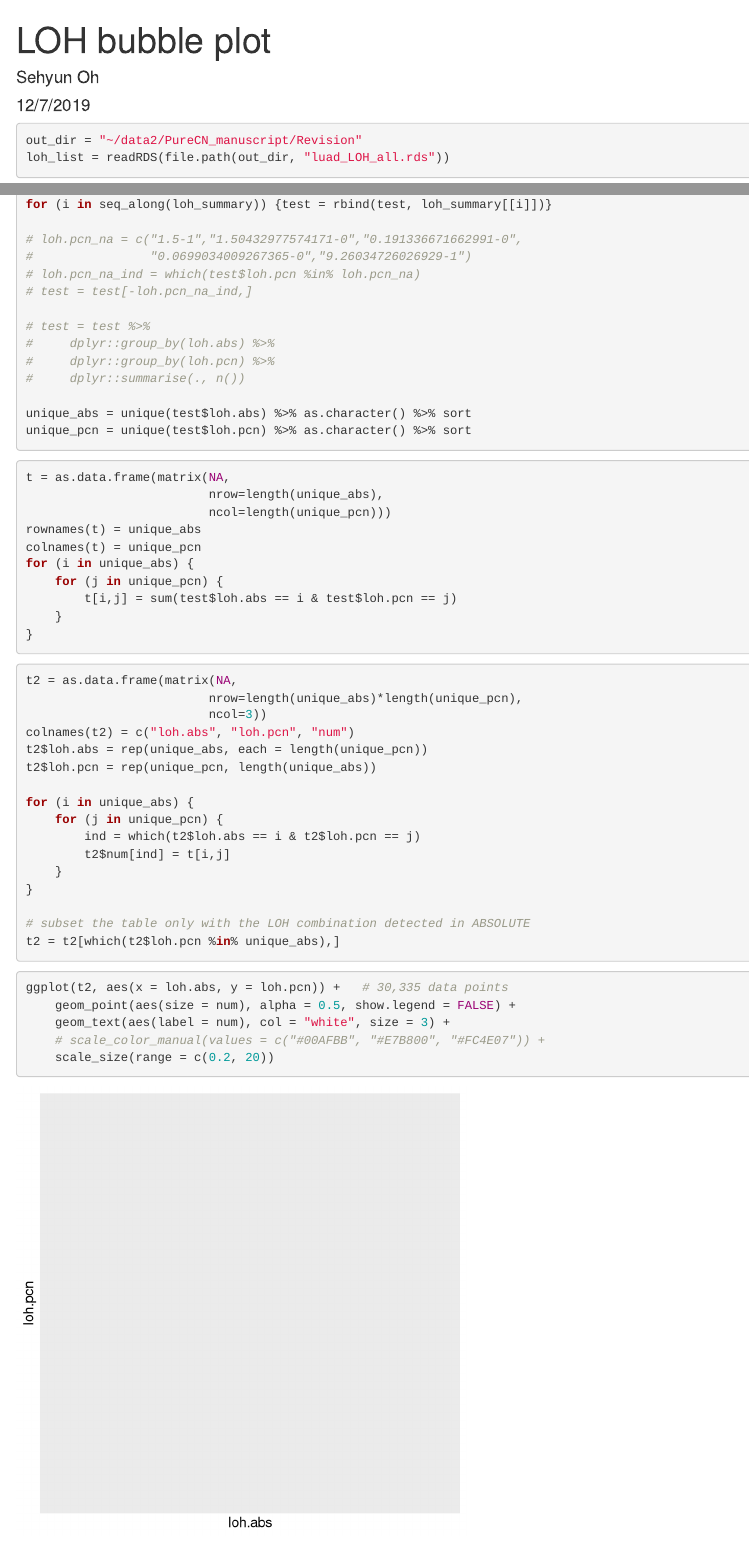
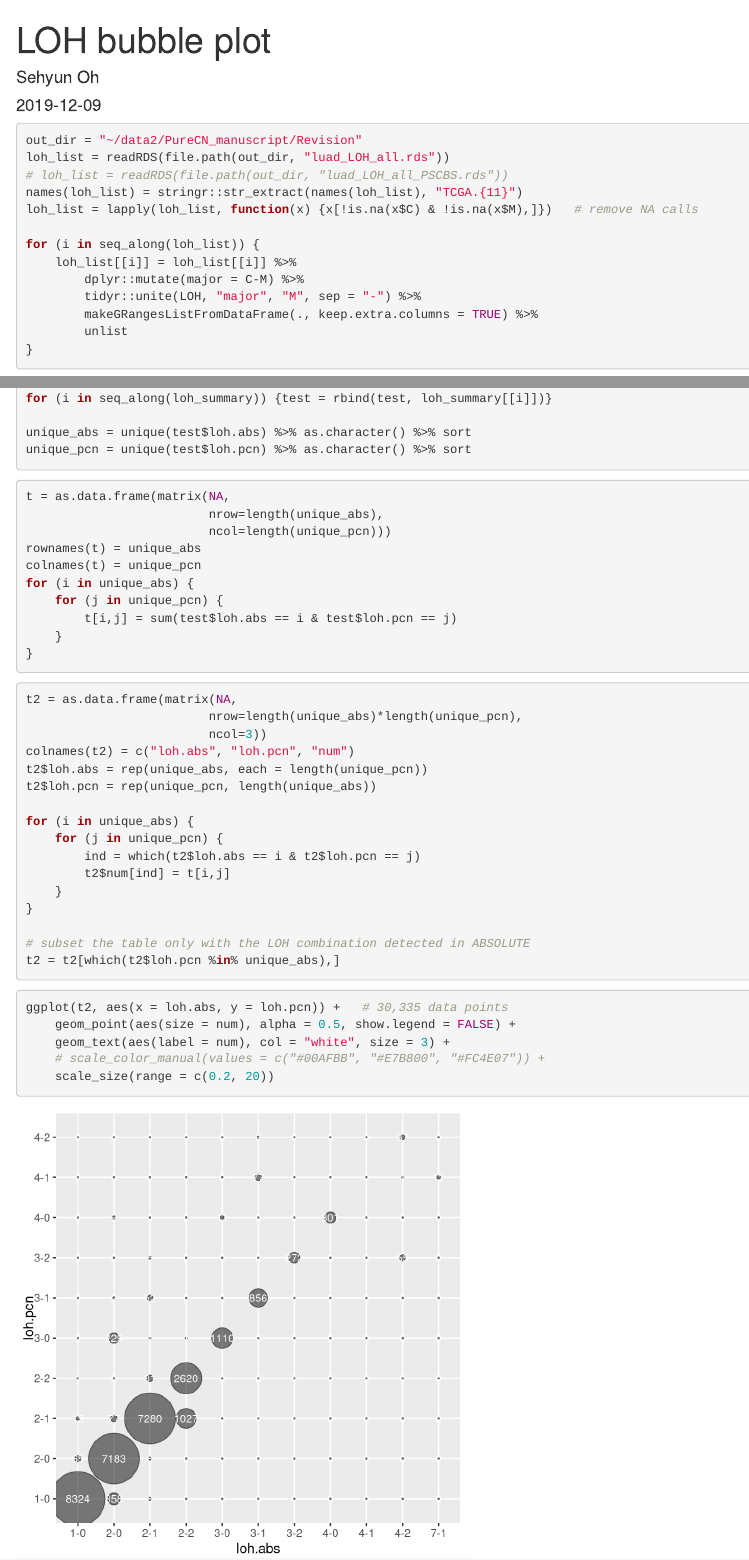
Before and after one commit to shbrief/PureCN_manuscript, an R Markdown document (Revision/LOH/script/LOH_bubble_plot.Rmd): the page in a window 1100 px wide, from its top, and a second part further down, joined at a grey line. Rendered offline with R 4.5, knitr and Pandoc, with nearby package versions; some code elsewhere in the file could not run offline.

Commit message:
LOH update

````diff
--- a/Revision/LOH/script/LOH_bubble_plot.Rmd
+++ b/Revision/LOH/script/LOH_bubble_plot.Rmd
@@ -1,15 +1,15 @@
 ---
 title: "LOH bubble plot"
 author: "Sehyun Oh"
-date: "12/7/2019"
+date: "`r Sys.Date()`"
 output: html_document
 ---
 
 ```{r setup, include=FALSE}
-knitr::opts_chunk$set(echo = TRUE)
+knitr::opts_chunk$set(echo = TRUE, eval = FALSE)
 ```
 
-```{r, echo=FALSE, results="hide", warning=FALSE}
+```{r, echo=FALSE, results="hide", warning=FALSE, eval=TRUE}
 suppressPackageStartupMessages({
     library(magrittr)
     library(GenomicRanges)
@@ -21,6 +21,7 @@ suppressPackageStartupMessages({
 ```{r}
 out_dir = "~/data2/PureCN_manuscript/Revision"
 loh_list = readRDS(file.path(out_dir, "luad_LOH_all.rds"))
+# loh_list = readRDS(file.path(out_dir, "luad_LOH_all_PSCBS.rds"))
 names(loh_list) = stringr::str_extract(names(loh_list), "TCGA.{11}")
 loh_list = lapply(loh_list, function(x) {x[!is.na(x$C) & !is.na(x$M),]})   # remove NA calls
 
@@ -115,18 +116,9 @@
-# loh.pcn_na = c("1.5-1","1.50432977574171-0","0.191336671662991-0",
-#                "0.0699034009267365-0","9.26034726026929-1")
-# loh.pcn_na_ind = which(test$loh.pcn %in% loh.pcn_na)
-# test = test[-loh.pcn_na_ind,]
-
-# test = test %>%
-#     dplyr::group_by(loh.abs) %>%
-#     dplyr::group_by(loh.pcn) %>%
-#     dplyr::summarise(., n())
 
 unique_abs = unique(test$loh.abs) %>% as.character() %>% sort
 unique_pcn = unique(test$loh.pcn) %>% as.character() %>% sort
 ```
 
-```{r}
+```{r eval=TRUE}
 t = as.data.frame(matrix(NA,
                          nrow=length(unique_abs),
                          ncol=length(unique_pcn)))
@@ -139,7 +131,7 @@ for (i in unique_abs) {
 }
 ```
 
-```{r}
+```{r eval=TRUE}
 t2 = as.data.frame(matrix(NA,
                          nrow=length(unique_abs)*length(unique_pcn),
                          ncol=3))
@@ -158,7 +150,7 @@ for (i in unique_abs) {
 t2 = t2[which(t2$loh.pcn %in% unique_abs),]
 ```
 
-```{r fig.width=5, fig.height=5}
+```{r fig.width=5, fig.height=5, eval=TRUE}
 ggplot(t2, aes(x = loh.abs, y = loh.pcn)) +   # 30,335 data points
     geom_point(aes(size = num), alpha = 0.5, show.legend = FALSE) +
     geom_text(aes(label = num), col = "white", size = 3) +
````
Also changed, not shown: Revision/LOH/script/luad_extract_LOH_all_PSCBS.R (+1 -1 lines), Revision/LOH/script/LOH_bubble_plot.Rmd (10 more changed lines).
